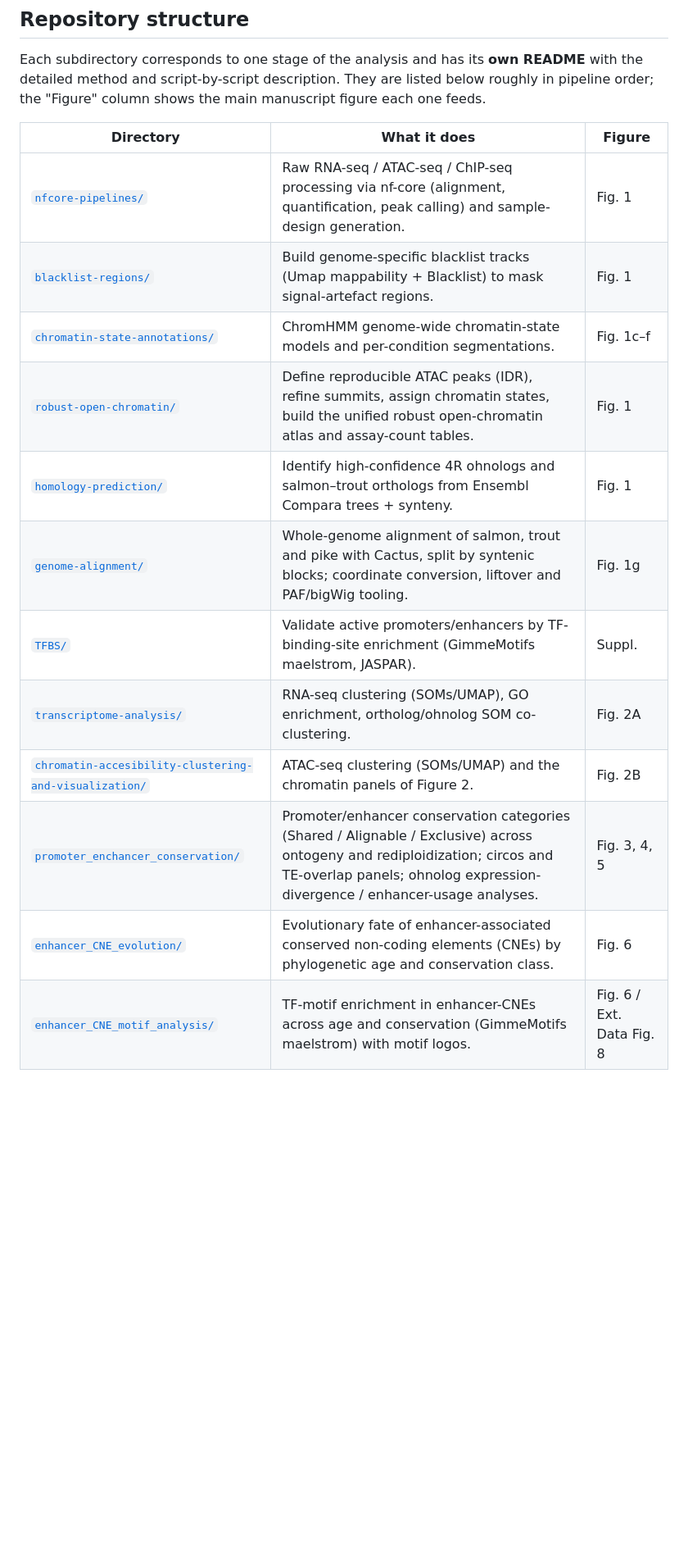
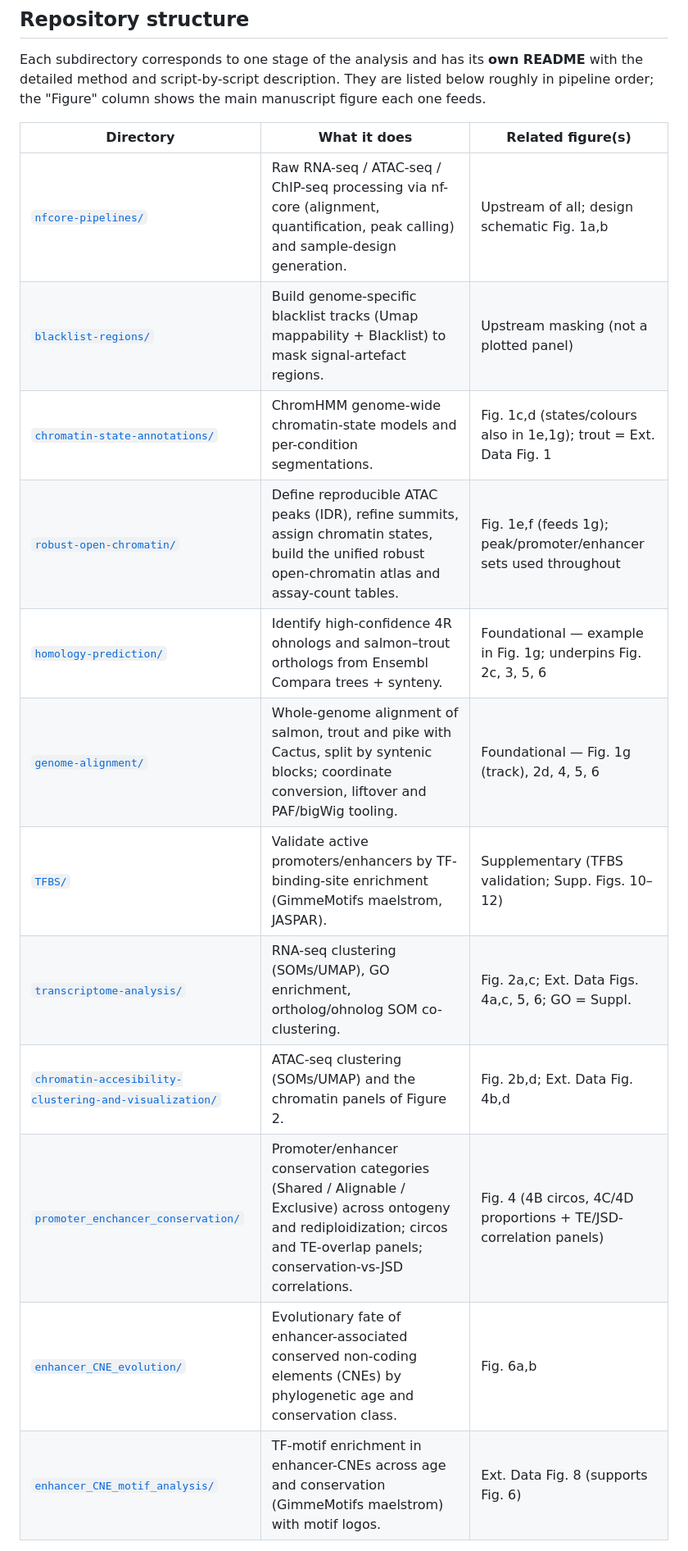
Before and after one commit to AQUA-FAANG/AQUA-FAANG-salmonids, a Markdown page: README.md, the part around one of its changes. Shown at 82% size. Rendered like a GitHub page; blank space fills up the shorter version.

```diff
--- a/README.md
+++ b/README.md
@@ -66,19 +66,19 @@ README** with the detailed method and script-by-script description. They are
 listed below roughly in pipeline order; the "Figure" column shows the main
 manuscript figure each one feeds.
 
-| Directory | What it does | Figure |
+| Directory | What it does | Related figure(s) |
 |---|---|---|
-| [`nfcore-pipelines/`](nfcore-pipelines/) | Raw RNA-seq / ATAC-seq / ChIP-seq processing via nf-core (alignment, quantification, peak calling) and sample-design generation. | Fig. 1 |
-| [`blacklist-regions/`](blacklist-regions/) | Build genome-specific blacklist tracks (Umap mappability + Blacklist) to mask signal-artefact regions. | Fig. 1 |
-| [`chromatin-state-annotations/`](chromatin-state-annotations/) | ChromHMM genome-wide chromatin-state models and per-condition segmentations. | Fig. 1c–f |
-| [`robust-open-chromatin/`](robust-open-chromatin/) | Define reproducible ATAC peaks (IDR), refine summits, assign chromatin states, build the unified robust open-chromatin atlas and assay-count tables. | Fig. 1 |
-| [`homology-prediction/`](homology-prediction/) | Identify high-confidence 4R ohnologs and salmon–trout orthologs from Ensembl Compara trees + synteny. | Fig. 1 |
-| [`genome-alignment/`](genome-alignment/) | Whole-genome alignment of salmon, trout and pike with Cactus, split by syntenic blocks; coordinate conversion, liftover and PAF/bigWig tooling. | Fig. 1g |
-| [`TFBS/`](TFBS/) | Validate active promoters/enhancers by TF-binding-site enrichment (GimmeMotifs maelstrom, JASPAR). | Suppl. |
-| [`transcriptome-analysis/`](transcriptome-analysis/) | RNA-seq clustering (SOMs/UMAP), GO enrichment, ortholog/ohnolog SOM co-clustering. | Fig. 2A |
-| [`chromatin-accesibility-clustering-and-visualization/`](chromatin-accesibility-clustering-and-visualization/) | ATAC-seq clustering (SOMs/UMAP) and the chromatin panels of Figure 2. | Fig. 2B |
-| [`promoter_enchancer_conservation/`](promoter_enchancer_conservation/) | Promoter/enhancer conservation categories (Shared / Alignable / Exclusive) across ontogeny and rediploidization; circos and TE-overlap panels; ohnolog expression-divergence / enhancer-usage analyses. | Fig. 3, 4, 5 |
-| [`enhancer_CNE_evolution/`](enhancer_CNE_evolution/) | Evolutionary fate of enhancer-associated conserved non-coding elements (CNEs) by phylogenetic age and conservation class. | Fig. 6 |
-| [`enhancer_CNE_motif_analysis/`](enhancer_CNE_motif_analysis/) | TF-motif enrichment in enhancer-CNEs across age and conservation (GimmeMotifs maelstrom) with motif logos. | Fig. 6 / Ext. Data Fig. 8 |
+| [`nfcore-pipelines/`](nfcore-pipelines/) | Raw RNA-seq / ATAC-seq / ChIP-seq processing via nf-core (alignment, quantification, peak calling) and sample-design generation. | Upstream of all; design schematic Fig. 1a,b |
+| [`blacklist-regions/`](blacklist-regions/) | Build genome-specific blacklist tracks (Umap mappability + Blacklist) to mask signal-artefact regions. | Upstream masking (not a plotted panel) |
+| [`chromatin-state-annotations/`](chromatin-state-annotations/) | ChromHMM genome-wide chromatin-state models and per-condition segmentations. | Fig. 1c,d (states/colours also in 1e,1g); trout = Ext. Data Fig. 1 |
+| [`robust-open-chromatin/`](robust-open-chromatin/) | Define reproducible ATAC peaks (IDR), refine summits, assign chromatin states, build the unified robust open-chromatin atlas and assay-count tables. | Fig. 1e,f (feeds 1g); peak/promoter/enhancer sets used throughout |
+| [`homology-prediction/`](homology-prediction/) | Identify high-confidence 4R ohnologs and salmon–trout orthologs from Ensembl Compara trees + synteny. | Foundational — example in Fig. 1g; underpins Fig. 2c, 3, 5, 6 |
+| [`genome-alignment/`](genome-alignment/) | Whole-genome alignment of salmon, trout and pike with Cactus, split by syntenic blocks; coordinate conversion, liftover and PAF/bigWig tooling. | Foundational — Fig. 1g (track), 2d, 4, 5, 6 |
+| [`TFBS/`](TFBS/) | Validate active promoters/enhancers by TF-binding-site enrichment (GimmeMotifs maelstrom, JASPAR). | Supplementary (TFBS validation; Supp. Figs. 10–12) |
+| [`transcriptome-analysis/`](transcriptome-analysis/) | RNA-seq clustering (SOMs/UMAP), GO enrichment, ortholog/ohnolog SOM co-clustering. | Fig. 2a,c; Ext. Data Figs. 4a,c, 5, 6; GO = Suppl. |
+| [`chromatin-accesibility-clustering-and-visualization/`](chromatin-accesibility-clustering-and-visualization/) | ATAC-seq clustering (SOMs/UMAP) and the chromatin panels of Figure 2. | Fig. 2b,d; Ext. Data Fig. 4b,d |
+| [`promoter_enchancer_conservation/`](promoter_enchancer_conservation/) | Promoter/enhancer conservation categories (Shared / Alignable / Exclusive) across ontogeny and rediploidization; circos and TE-overlap panels; conservation-vs-JSD correlations. | Fig. 4 (4B circos, 4C/4D proportions + TE/JSD-correlation panels) |
+| [`enhancer_CNE_evolution/`](enhancer_CNE_evolution/) | Evolutionary fate of enhancer-associated conserved non-coding elements (CNEs) by phylogenetic age and conservation class. | Fig. 6a,b |
+| [`enhancer_CNE_motif_analysis/`](enhancer_CNE_motif_analysis/) | TF-motif enrichment in enhancer-CNEs across age and conservation (GimmeMotifs maelstrom) with motif logos. | Ext. Data Fig. 8 (supports Fig. 6) |
 
 > Note on figure attribution: Figures are assembled in Illustrator from several
```
Also changed, not shown: other parts of README.md (+1 -42 lines).
